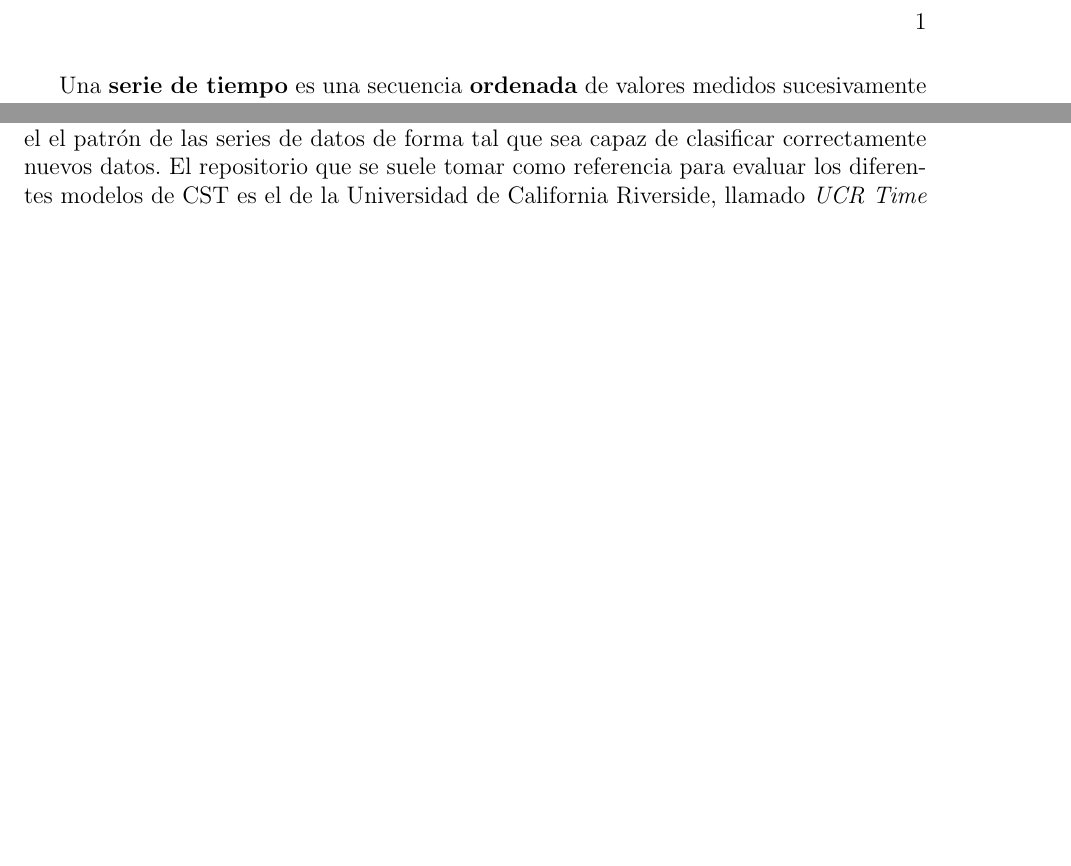
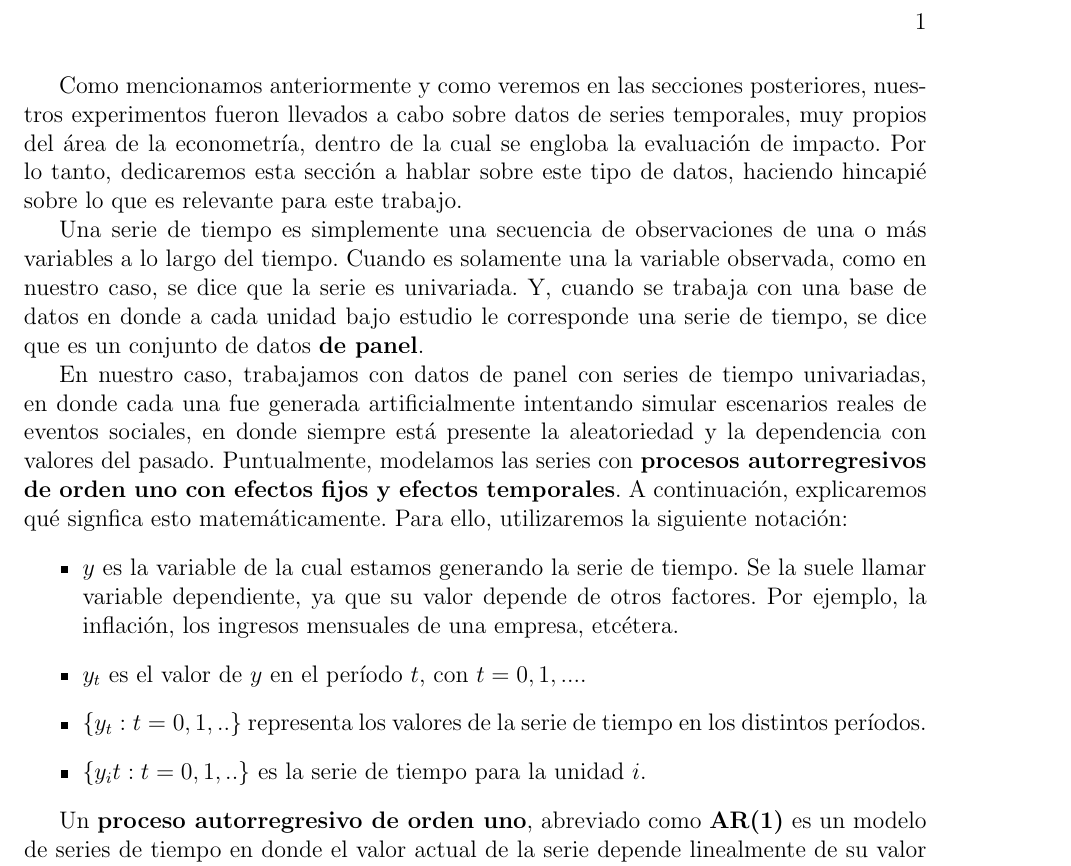
Before and after one commit to basbenja/TrabajoFinal, a LaTeX document (Escrito/secciones/2-marco-teorico/6-series-de-tiempo.tex): two parts of page 1 of 2 before the commit and part of the page after it, the two joined at a grey line, cut so that both start at the same text, the shorter picture padded with empty space. Compiled offline with pdfLaTeX.

Commit message:
inicio seccion series de tiempo

```diff
--- a/Escrito/secciones/2-marco-teorico/6-series-de-tiempo.tex
+++ b/Escrito/secciones/2-marco-teorico/6-series-de-tiempo.tex
@@ -2,5 +2,8 @@
 % \graphicspath{{\subfix{../images/}}}
 
 \begin{document}
-Una \textbf{serie de tiempo} es una secuencia \textbf{ordenada} de valores medidos
-sucesivamente en intervalos de tiempo igualmente espaciados
+Como mencionamos anteriormente y como veremos en las secciones posteriores, nuestros
+experimentos fueron llevados a cabo sobre datos de series temporales, muy propios del área
+de la econometría, dentro de la cual se engloba la evaluación de impacto. Por lo tanto,
+dedicaremos esta sección a hablar sobre este tipo de datos, haciendo hincapié sobre lo que
+es relevante para este trabajo.
@@ -10 +10,6 @@ observaciones industriales \cite{wang2016timeseriesclassificationscratch}.
 
+Una serie de tiempo es simplemente una secuencia de observaciones de una o más variables a
+lo largo del tiempo. Cuando es solamente una la variable observada, como en nuestro caso,
+se dice que la serie es univariada. Y, cuando se trabaja con una base de datos en donde a
+cada unidad bajo estudio le corresponde una serie de tiempo, se dice que es un conjunto de
+datos \textbf{de panel}.
@@ -22,7 +17,19 @@ a la que llamaremos ``clasificador'' o ``modelo'' de forma tal que \(f(U) = y(U)
-\cite{khan2021-bilstm-for-unitsc}. Como venimos explicando, un buen modelo será uno que
-pueda capturar y generalizar el el patrón de las series de datos de forma tal que sea
-capaz de clasificar correctamente nuevos datos. El repositorio que se suele tomar como
-referencia para evaluar los diferentes modelos de CST es el de la Universidad de
-California Riverside, llamado \textit{UCR Time Series Classification Archive}
-\cite{UCRArchive2018}.
+En nuestro caso, trabajamos con datos de panel con series de tiempo univariadas, en donde
+cada una fue generada artificialmente intentando simular escenarios reales de eventos
+sociales, en donde siempre está presente la aleatoriedad y la dependencia con valores del
+pasado. Puntualmente, modelamos las series con \textbf{procesos autorregresivos de orden
+uno con efectos fijos y efectos temporales}. A continuación, explicaremos qué signfica
+esto matemáticamente. Para ello, utilizaremos la siguiente notación:
+\begin{itemize}
+    \item \(y\) es la variable de la cual estamos generando la serie de tiempo. Se
+    la suele llamar variable dependiente, ya que su valor depende de otros factores.
+    Por ejemplo, la inflación, los ingresos mensuales de una empresa, etcétera.
+    \item \(y_t\) es el valor de \(y\) en el período \(t\), con \(t=0,1,...\).
+    \item \(\{y_t:t=0,1,..\}\) representa los valores de la serie de tiempo en los
+    distintos períodos.
+    \item \(\{y_it:t=0,1,..\}\) es la serie de tiempo para la unidad \(i\).
+\end{itemize}
 
+Un \textbf{proceso autorregresivo de orden uno}, abreviado como \textbf{AR(1)} es un
+modelo de series de tiempo en donde el valor actual de la serie depende linealmente de su
+valor más reciente más una perturbación impredecible \cite{intro-econometria}. La fórmula
```
Also changed, not shown: Escrito/secciones/2-marco-teorico/6-series-de-tiempo.tex (96 more changed lines).
